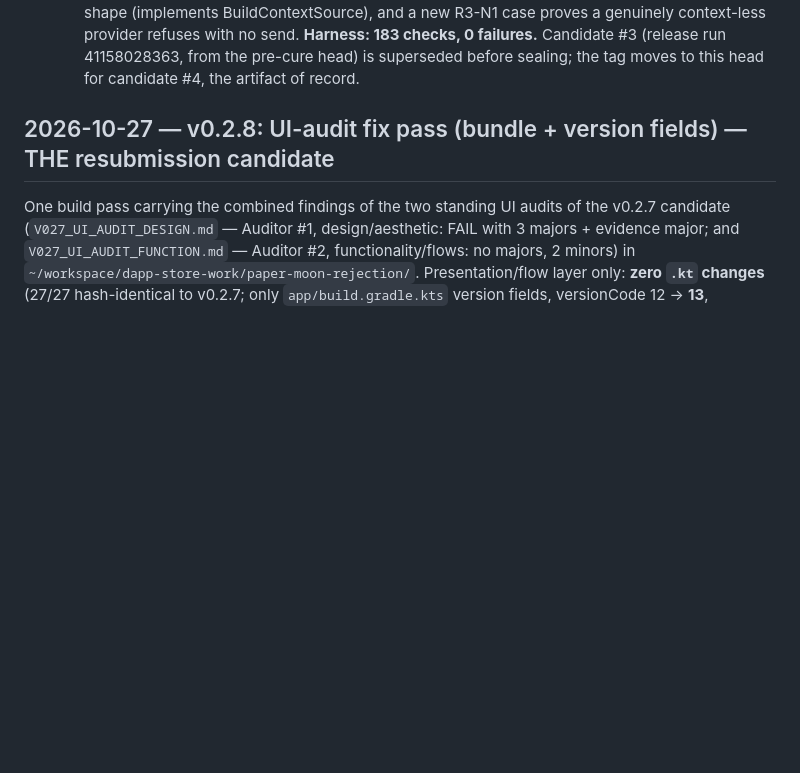
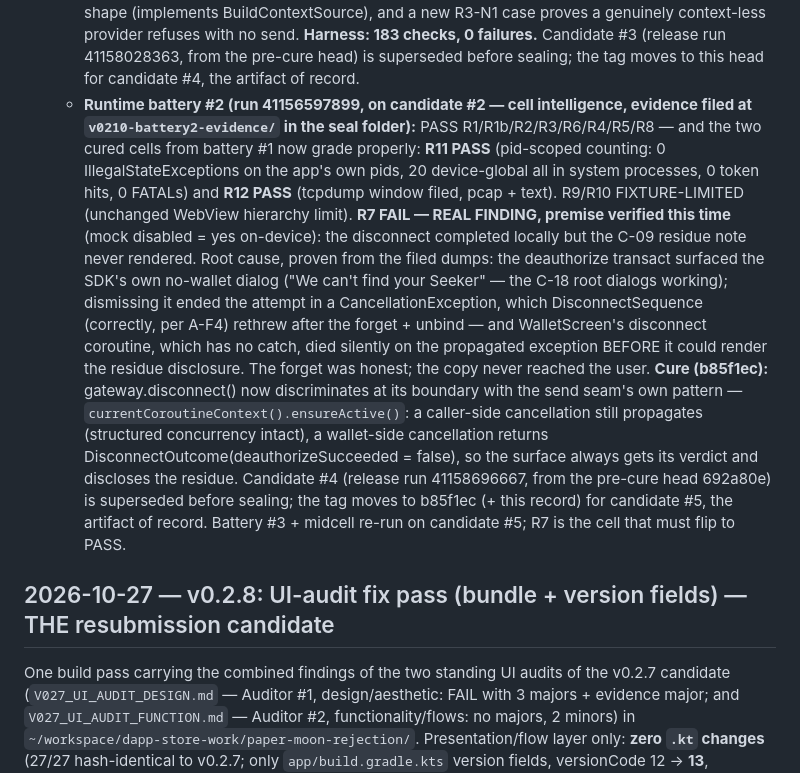
Before and after one commit to raaruofficial/paper-moon, a Markdown page: PATCH_NOTES.md, the part around the change. Rendered like a GitHub page; blank space fills up the shorter version.

Commit message:
PATCH_NOTES: battery #2 results (R11/R12 cured cells PASS; R7 real finding — residue disclosure eaten by a propagated CancellationException) + C-09 cure record; candidate #4 superseded pre-seal

```diff
--- a/PATCH_NOTES.md
+++ b/PATCH_NOTES.md
@@ -290,6 +290,40 @@ Branch `feature/v0210-seeker-connect` from the v0.2.8 source pin
     the pre-cure head) is superseded before sealing; the tag
     moves to this head for candidate #4, the artifact of
     record.
+  - **Runtime battery #2 (run 41156597899, on candidate #2 —
+    cell intelligence, evidence filed at
+    `v0210-battery2-evidence/` in the seal folder):** PASS
+    R1/R1b/R2/R3/R6/R4/R5/R8 — and the two cured cells from
+    battery #1 now grade properly: **R11 PASS** (pid-scoped
+    counting: 0 IllegalStateExceptions on the app's own pids,
+    20 device-global all in system processes, 0 token hits,
+    0 FATALs) and **R12 PASS** (tcpdump window filed, pcap +
+    text). R9/R10 FIXTURE-LIMITED (unchanged WebView
+    hierarchy limit). **R7 FAIL — REAL FINDING, premise
+    verified this time** (mock disabled = yes on-device): the
+    disconnect completed locally but the C-09 residue note
+    never rendered. Root cause, proven from the filed dumps:
+    the deauthorize transact surfaced the SDK's own
+    no-wallet dialog ("We can't find your Seeker" — the C-18
+    root dialogs working); dismissing it ended the attempt in
+    a CancellationException, which DisconnectSequence
+    (correctly, per A-F4) rethrew after the forget + unbind —
+    and WalletScreen's disconnect coroutine, which has no
+    catch, died silently on the propagated exception BEFORE
+    it could render the residue disclosure. The forget was
+    honest; the copy never reached the user. **Cure
+    (b85f1ec):** gateway.disconnect() now discriminates at
+    its boundary with the send seam's own pattern —
+    `currentCoroutineContext().ensureActive()`: a caller-side
+    cancellation still propagates (structured concurrency
+    intact), a wallet-side cancellation returns
+    DisconnectOutcome(deauthorizeSucceeded = false), so the
+    surface always gets its verdict and discloses the
+    residue. Candidate #4 (release run 41158696667, from the
+    pre-cure head 692a80e) is superseded before sealing; the
+    tag moves to b85f1ec (+ this record) for candidate #5,
+    the artifact of record. Battery #3 + midcell re-run on
+    candidate #5; R7 is the cell that must flip to PASS.
 
 ## 2026-10-27 — v0.2.8: UI-audit fix pass (bundle + version fields) — THE resubmission candidate
 
```
